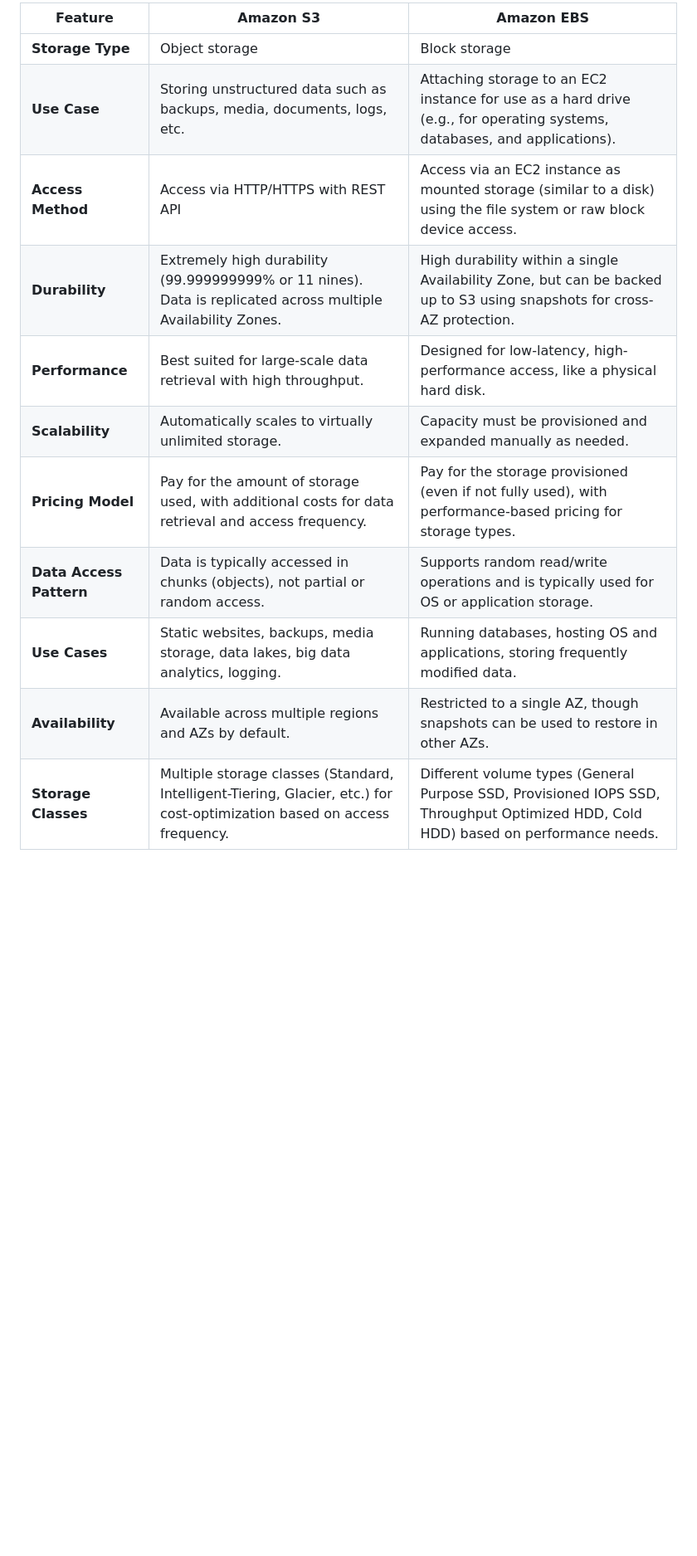
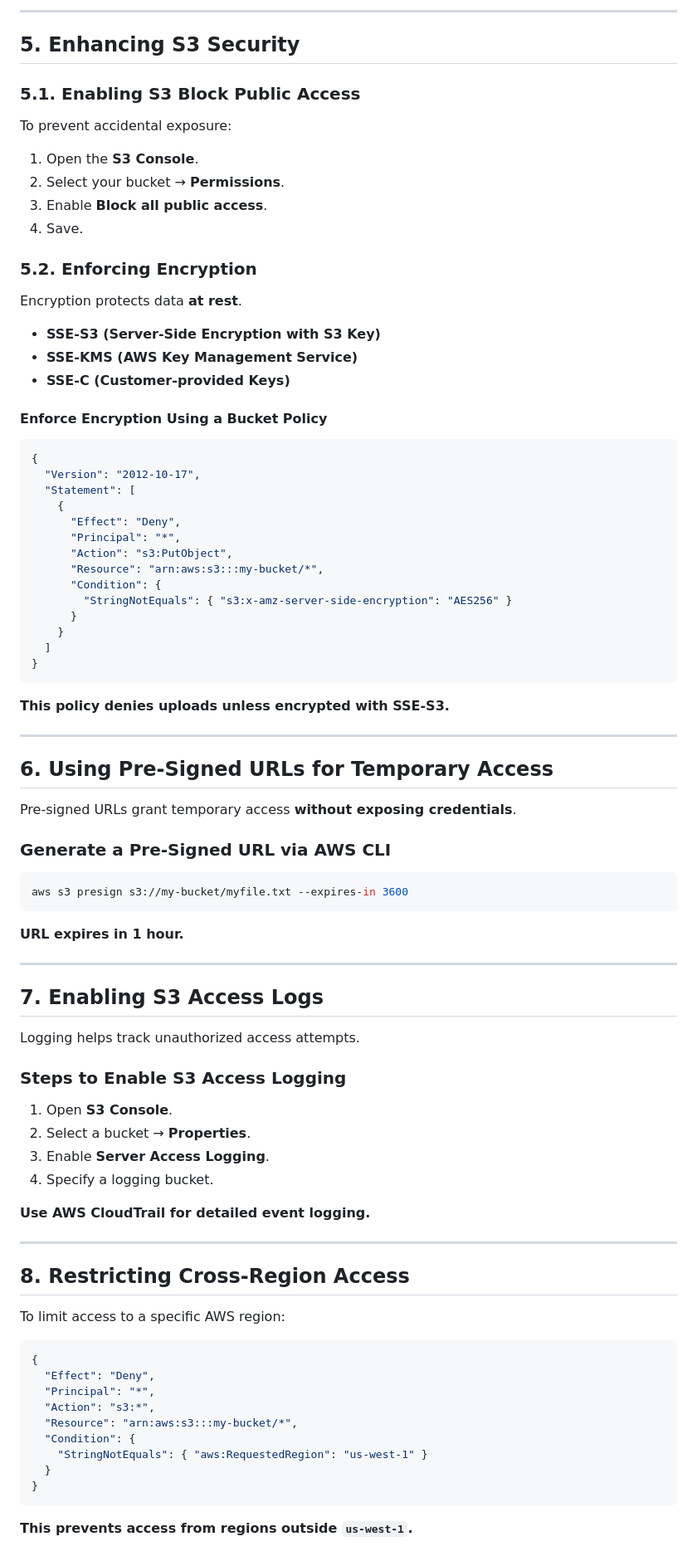
Before and after one commit to HILL-TOPCONSULTANCY/hilltop-s3-static-web, a Markdown page: README.md, the part around the change printed below. Shown: that part at 83% size. GitHub-like rendering; blank space fills up the shorter version.

````diff
--- a/README.md
+++ b/README.md
@@ -133,14 +194,77 @@ If you have a custom domain and wish to point it to your S3 website:
 
-| **Feature**           | **Amazon S3**                                  | **Amazon EBS**                                 |
-|-----------------------|------------------------------------------------|------------------------------------------------|
-| **Storage Type**       | Object storage                                | Block storage                                 |
-| **Use Case**           | Storing unstructured data such as backups, media, documents, logs, etc. | Attaching storage to an EC2 instance for use as a hard drive (e.g., for operating systems, databases, and applications). |
-| **Access Method**      | Access via HTTP/HTTPS with REST API            | Access via an EC2 instance as mounted storage (similar to a disk) using the file system or raw block device access. |
-| **Durability**         | Extremely high durability (99.999999999% or 11 nines). Data is replicated across multiple Availability Zones. | High durability within a single Availability Zone, but can be backed up to S3 using snapshots for cross-AZ protection. |
-| **Performance**        | Best suited for large-scale data retrieval with high throughput. | Designed for low-latency, high-performance access, like a physical hard disk. |
-| **Scalability**        | Automatically scales to virtually unlimited storage. | Capacity must be provisioned and expanded manually as needed. |
-| **Pricing Model**      | Pay for the amount of storage used, with additional costs for data retrieval and access frequency. | Pay for the storage provisioned (even if not fully used), with performance-based pricing for storage types. |
-| **Data Access Pattern**| Data is typically accessed in chunks (objects), not partial or random access. | Supports random read/write operations and is typically used for OS or application storage. |
-| **Use Cases**          | Static websites, backups, media storage, data lakes, big data analytics, logging. | Running databases, hosting OS and applications, storing frequently modified data. |
-| **Availability**       | Available across multiple regions and AZs by default. | Restricted to a single AZ, though snapshots can be used to restore in other AZs. |
-| **Storage Classes**    | Multiple storage classes (Standard, Intelligent-Tiering, Glacier, etc.) for cost-optimization based on access frequency. | Different volume types (General Purpose SSD, Provisioned IOPS SSD, Throughput Optimized HDD, Cold HDD) based on performance needs. |
+---
+
+## **5. Enhancing S3 Security**
+### **5.1. Enabling S3 Block Public Access**
+To prevent accidental exposure:
+1. Open the **S3 Console**.
+2. Select your bucket → **Permissions**.
+3. Enable **Block all public access**.
+4. Save.
+
+### **5.2. Enforcing Encryption**
+Encryption protects data **at rest**.
+- **SSE-S3 (Server-Side Encryption with S3 Key)**
+- **SSE-KMS (AWS Key Management Service)**
+- **SSE-C (Customer-provided Keys)**
+
+#### **Enforce Encryption Using a Bucket Policy**
+```json
+{
+  "Version": "2012-10-17",
+  "Statement": [
+    {
+      "Effect": "Deny",
+      "Principal": "*",
+      "Action": "s3:PutObject",
+      "Resource": "arn:aws:s3:::my-bucket/*",
+      "Condition": {
+        "StringNotEquals": { "s3:x-amz-server-side-encryption": "AES256" }
+      }
+    }
+  ]
+}
+```
+**This policy denies uploads unless encrypted with SSE-S3.**
+
+---
+
+## **6. Using Pre-Signed URLs for Temporary Access**
+Pre-signed URLs grant temporary access **without exposing credentials**.
+
+### **Generate a Pre-Signed URL via AWS CLI**
+```sh
+aws s3 presign s3://my-bucket/myfile.txt --expires-in 3600
+```
+**URL expires in 1 hour.**
+
+---
+
+## **7. Enabling S3 Access Logs**
+Logging helps track unauthorized access attempts.
+
+### **Steps to Enable S3 Access Logging**
+1. Open **S3 Console**.
+2. Select a bucket → **Properties**.
+3. Enable **Server Access Logging**.
+4. Specify a logging bucket.
+
+**Use AWS CloudTrail for detailed event logging.**
+
+---
+
+## **8. Restricting Cross-Region Access**
+To limit access to a specific AWS region:
+```json
+{
+  "Effect": "Deny",
+  "Principal": "*",
+  "Action": "s3:*",
+  "Resource": "arn:aws:s3:::my-bucket/*",
+  "Condition": {
+    "StringNotEquals": { "aws:RequestedRegion": "us-west-1" }
+  }
+}
+```
+**This prevents access from regions outside `us-west-1`.**
+
````
Also changed, not shown: other parts of README.md (+301 -97 lines).
